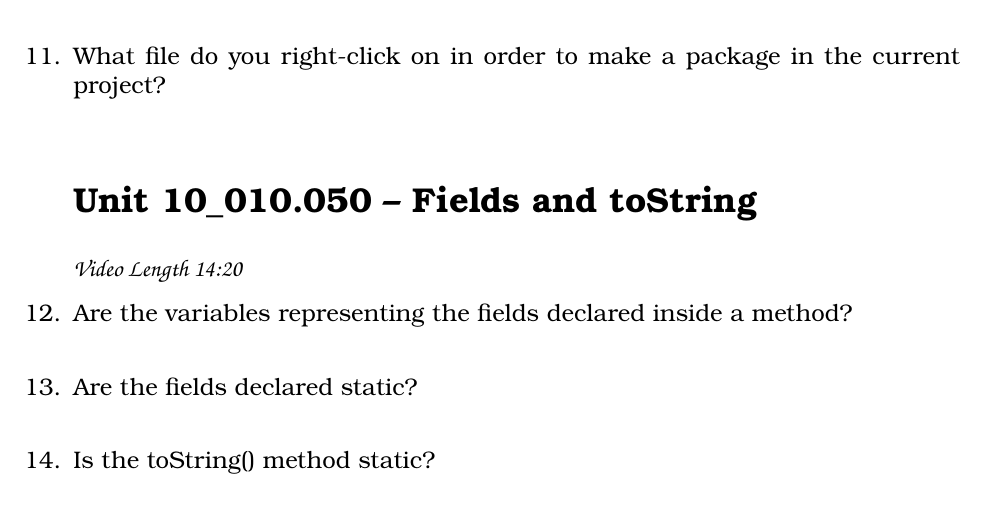
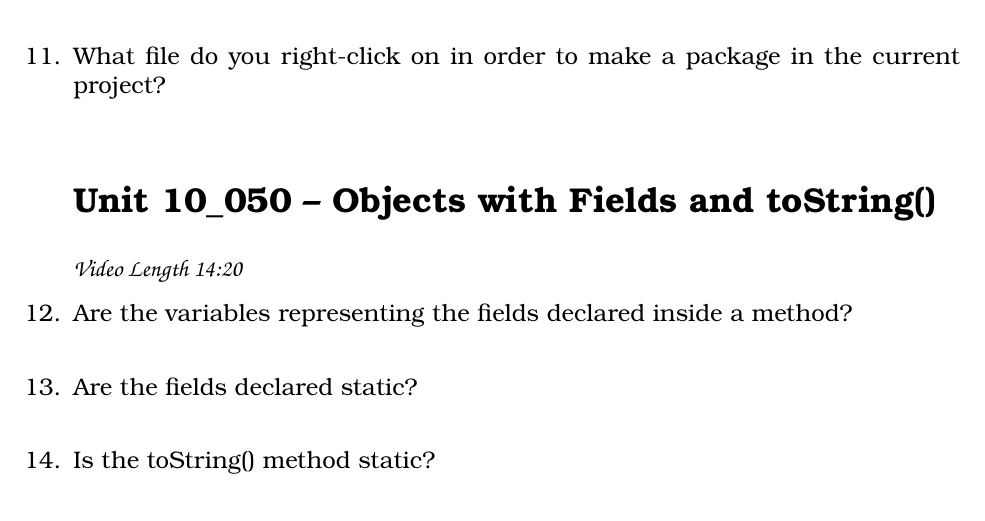
Before and after one commit to noynaert/csc187handouts, a LaTeX problem sheet (videoNotes/unit10/unit10.tex): part of page 2 of 6, cut so that both start at the same text. Compiled offline with XeLaTeX; a LaTeX package or settings file that is missing is left out.

Commit message:
Fixed title of 10_050

```diff
--- a/videoNotes/unit10/unit10.tex
+++ b/videoNotes/unit10/unit10.tex
@@ -89,7 +89,7 @@
 
 
 %----------------------------------
-\section*{\unit\_010.050 -- Fields and toString}
+\section*{\unit\_050 -- Objects with Fields and toString()}
 \par{\fontfamily{qzc}\selectfont\textbf{Video Length 14:20}}
 
 \begin{samepage}
```
Also changed, not shown: videoNotes/unit10/unit10.pdf.
